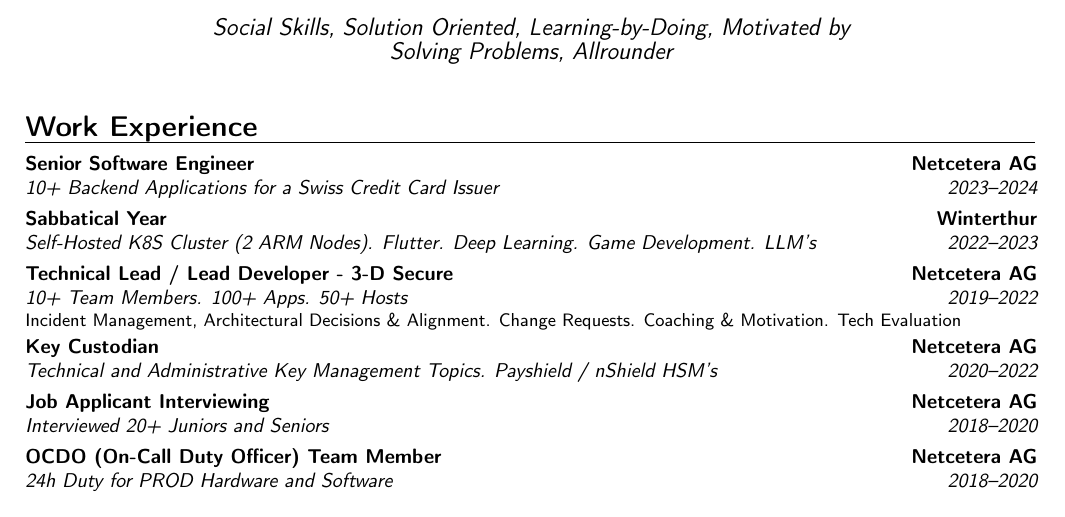
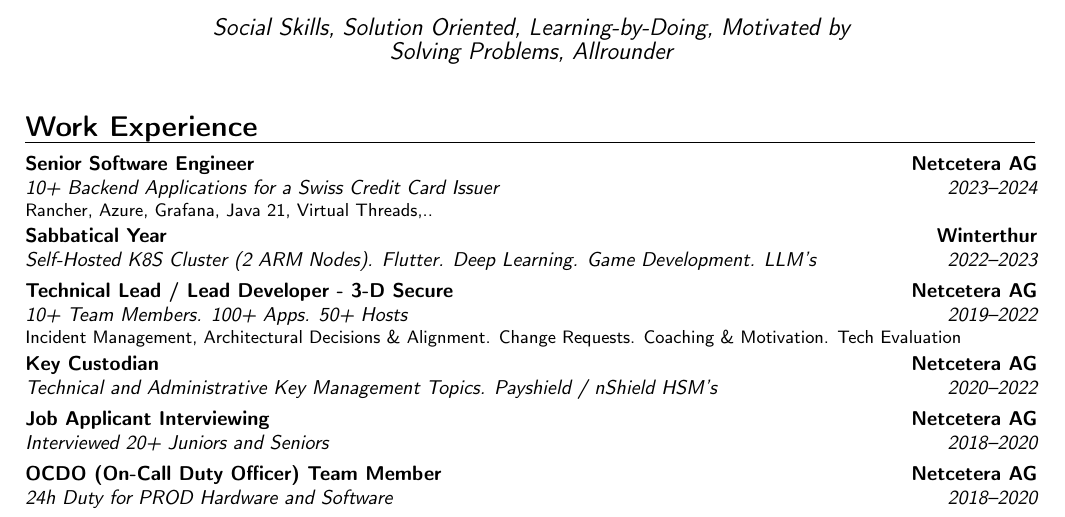
Before and after one commit to Fizzzo42/cv, a LaTeX CV (cv.tex): part of page 1 of 2, cut so that both start at the same text. Compiled offline with pdfLaTeX.

Commit message:
updated cv

```diff
--- a/cv.tex
+++ b/cv.tex
@@ -35,7 +35,7 @@
 \makecvtitle
 
 \section{Work Experience}
-\cventry{2023--2024}{10+ Backend Applications for a Swiss Credit Card Issuer}{Senior Software Engineer}{Netcetera AG}{}{}
+\cventry{2023--2024}{10+ Backend Applications for a Swiss Credit Card Issuer}{Senior Software Engineer}{Netcetera AG}{}{Rancher, Azure, Grafana, Java 21, Virtual Threads,..}
 \cventry{2022--2023}{Self-Hosted K8S Cluster (2 ARM Nodes). Flutter. Deep Learning. Game Development. LLM's}{Sabbatical Year}{Winterthur}{}{}
 \cventry{2019--2022}{10+ Team Members. 100+ Apps. 50+ Hosts}{Technical Lead / Lead Developer - 3-D Secure}{Netcetera AG}{}{Incident Management, Architectural Decisions \& Alignment. Change Requests. Coaching \& Motivation. Tech Evaluation}
 \cventry{2020--2022}{Technical and Administrative Key Management Topics. Payshield / nShield HSM's}{Key Custodian}{Netcetera AG}{}{}
```
Also changed, not shown: cv.pdf.
